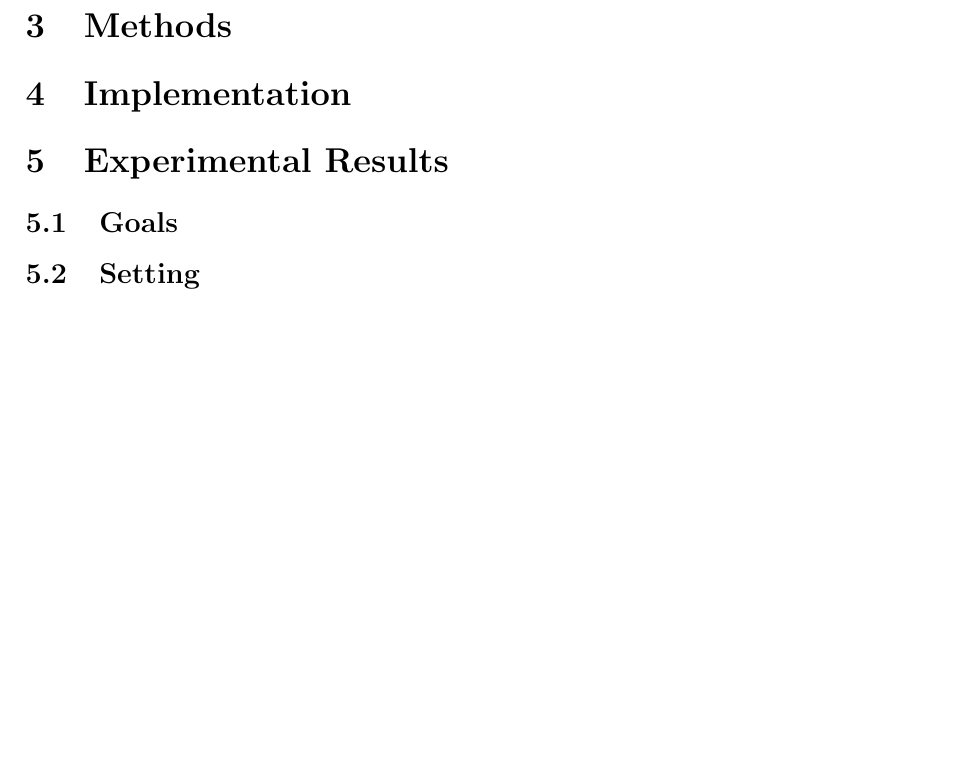
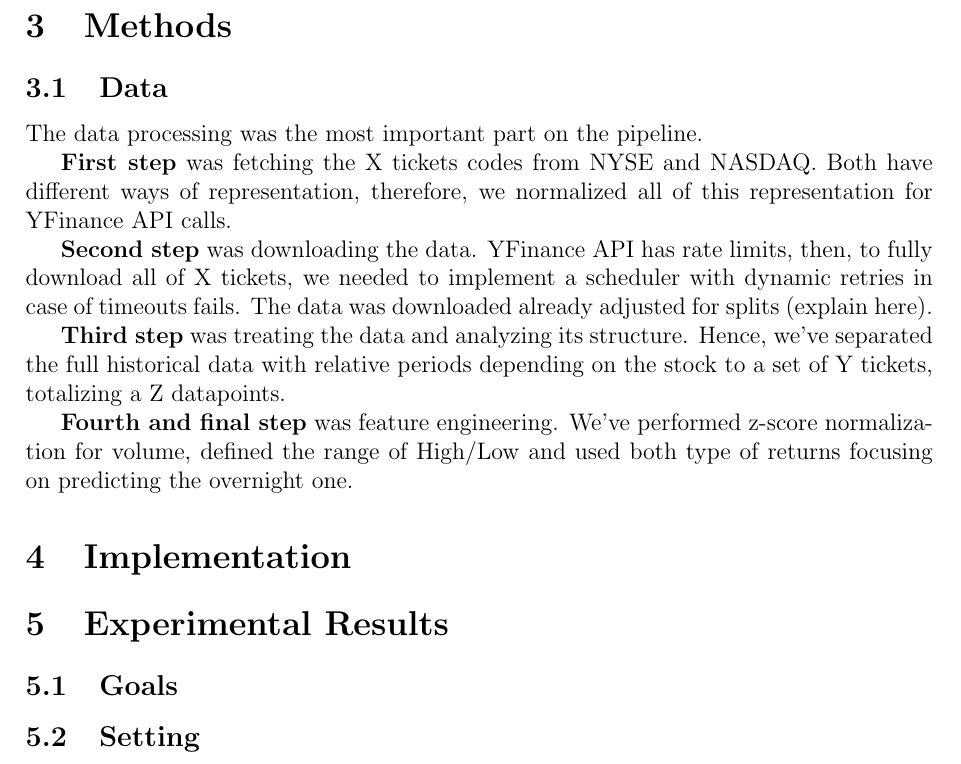
Before and after one commit to barussifelipe/timeseries_analysis, a LaTeX paper (ref/vvsi.tex): part of page 5 of 5, cut so that both start at the same text, the shorter picture padded with empty space. Compiled offline with pdfLaTeX.

Commit message:
Draft VVSI data methodology

```diff
--- a/ref/vvsi.tex
+++ b/ref/vvsi.tex
@@ -215,7 +215,17 @@ means that the model performs worse than that mean baseline. Unlike the four
 error metrics, a higher $R^2$ is better.
 
 \section{Methods}
-% Describe the system design and methodology. Do not include source code here.
+
+\subsection{Data}
+The data processing was the most important part on the pipeline.
+
+\textbf{First step} was fetching the X tickets codes from NYSE and NASDAQ. Both have different ways of representation, therefore, we normalized all of this representation for YFinance API calls.
+
+\textbf{Second step} was downloading the data. YFinance API has rate limits, then, to fully download all of X tickets, we needed to implement a scheduler with dynamic retries in case of timeouts fails. The data was downloaded already adjusted for splits (explain here).
+
+\textbf{Third step} was treating the data and analyzing its structure. Hence, we've separated the full historical data with relative periods depending on the stock to a set of Y tickets, totalizing a Z datapoints.
+
+\textbf{Fourth and final step} was feature engineering. We've performed z-score normalization for volume, defined the range of High/Low and used both type of returns focusing on predicting the overnight one.
 
 \section{Implementation}
 % Describe how the system was implemented.
```
